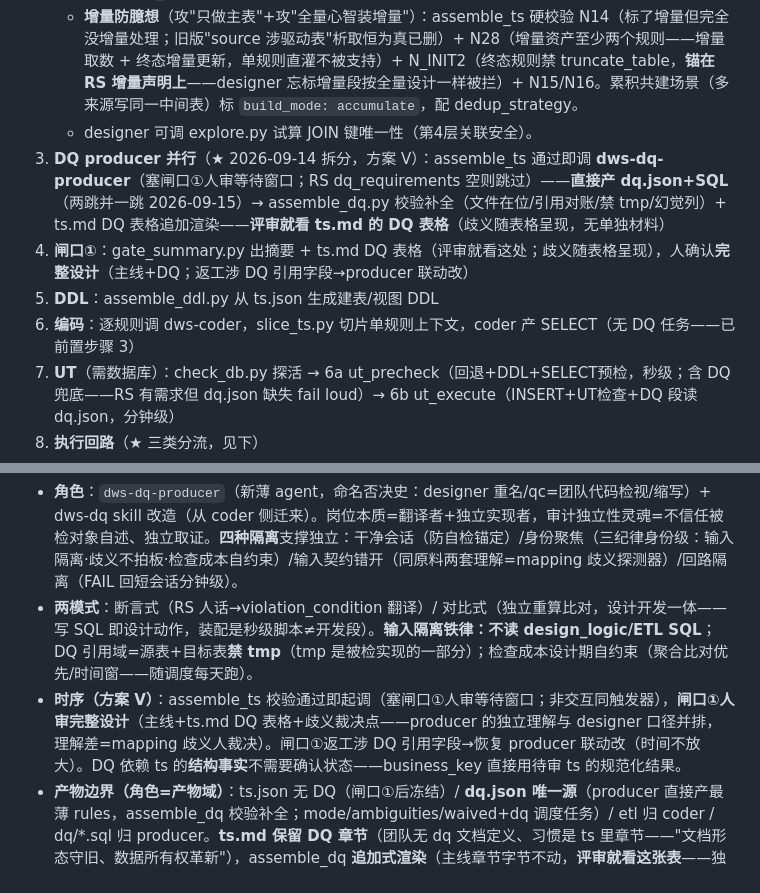
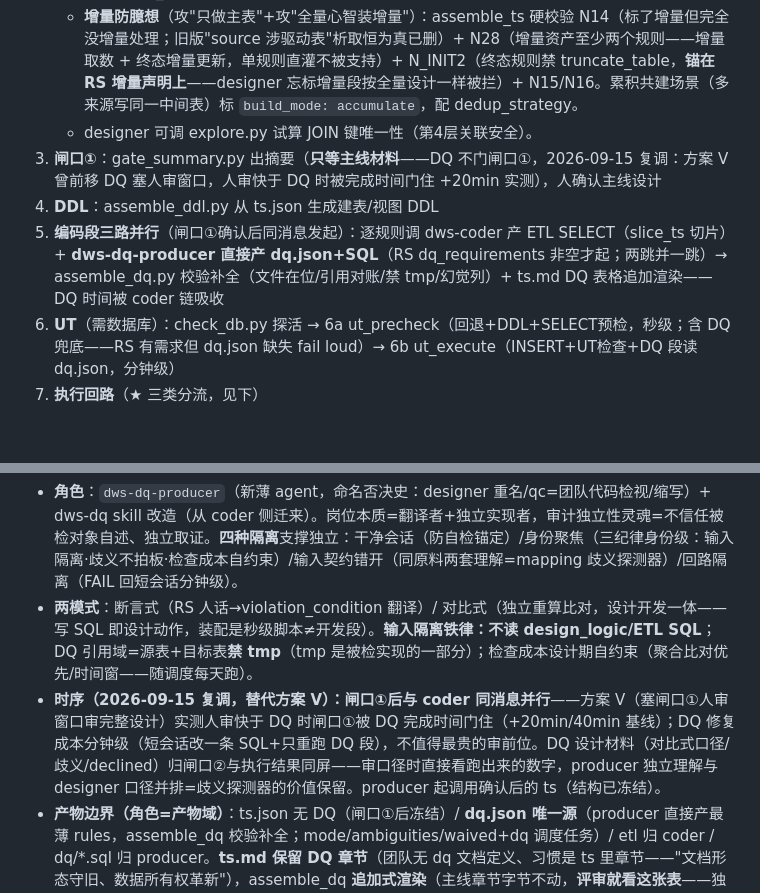
Before and after one commit to yb333/design-dev-agent, a Markdown page: AGENTS.md, 2 parts joined by grey strips. Rendered like a GitHub page; blank space fills up the shorter version.

```diff
--- a/AGENTS.md
+++ b/AGENTS.md
@@ -123,10 +123,9 @@ ddlc_design_dev/
    - **多步骤数据流模型**：每个 rule 有 step_type（full/aggregate/incremental_extract/merge）+ target_role（intermediate/target），多步骤间用 produces_for/reads 声明依赖（表名引用 target_table/reads 一律带 schema 如 dws.tmp_x——2026-08-31 定调消形态分叉，N12b warn 抓漏，代码兼容短名）。**中间表≠聚合**（target_role=intermediate 按"产出供谁消费"定义，可以是 aggregate/full/incremental_extract 任意 step_type）。complexity-playbook §四 是 step_type 决策权威，incremental-playbook 是增量设计权威。
    - **增量防臆想**（攻"只做主表"+攻"全量心智装增量"）：assemble_ts 硬校验 N14（标了增量但完全没增量处理；旧版"source 涉驱动表"析取恒为真已删）+ N28（增量资产至少两个规则——增量取数 + 终态增量更新，单规则直灌不被支持）+ N_INIT2（终态规则禁 truncate_table，**锚在 RS 增量声明上**——designer 忘标增量段按全量设计一样被拦）+ N15/N16。累积共建场景（多来源写同一中间表）标 `build_mode: accumulate`，配 dedup_strategy。
    - designer 可调 explore.py 试算 JOIN 键唯一性（第4层关联安全）。
-3. **DQ producer 并行**（★ 2026-09-14 拆分，方案 V）：assemble_ts 通过即调 **dws-dq-producer**（塞闸口①人审等待窗口；RS dq_requirements 空则跳过）——**直接产 dq.json+SQL**（两跳并一跳 2026-09-15）→ assemble_dq.py 校验补全（文件在位/引用对账/禁 tmp/幻觉列）+ ts.md DQ 表格追加渲染——**评审就看 ts.md 的 DQ 表格**（歧义随表格呈现，无单独材料）
-4. **闸口①**：gate_summary.py 出摘要 + ts.md DQ 表格（评审就看这处；歧义随表格呈现），人确认**完整设计**（主线+DQ；返工涉 DQ 引用字段→producer 联动改）
-5. **DDL**：assemble_ddl.py 从 ts.json 生成建表/视图 DDL
-6. **编码**：逐规则调 dws-coder，slice_ts.py 切片单规则上下文，coder 产 SELECT（无 DQ 任务——已前置步骤 3）
+3. **闸口①**：gate_summary.py 出摘要（**只等主线材料**——DQ 不门闸口①，2026-09-15 复调：方案 V 曾前移 DQ 塞人审窗口，人审快于 DQ 时被完成时间门住 +20min 实测），人确认主线设计
+4. **DDL**：assemble_ddl.py 从 ts.json 生成建表/视图 DDL
+5. **编码段三路并行**（闸口①确认后同消息发起）：逐规则调 dws-coder 产 ETL SELECT（slice_ts 切片）+ **dws-dq-producer 直接产 dq.json+SQL**（RS dq_requirements 非空才起；两跳并一跳）→ assemble_dq.py 校验补全（文件在位/引用对账/禁 tmp/幻觉列）+ ts.md DQ 表格追加渲染——DQ 时间被 coder 链吸收
 7. **UT**（需数据库）：check_db.py 探活 → 6a ut_precheck（回退+DDL+SELECT预检，秒级；含 DQ 兜底——RS 有需求但 dq.json 缺失 fail loud）→ 6b ut_execute（INSERT+UT检查+DQ 段读 dq.json，分钟级）
 8. **执行回路**（★ 三类分流，见下）
 9. **闸口②**：人确认编码质量（DQ 结果判读：ALERT 三选一/对比式 0 行双义）
@@ -302,7 +301,7 @@ design-guide.md 已从 335 行大杂烩拆分为：design-guide（物理决策
 
 - **角色**：`dws-dq-producer`（新薄 agent，命名否决史：designer 重名/qc=团队代码检视/缩写）+ dws-dq skill 改造（从 coder 侧迁来）。岗位本质=翻译者+独立实现者，审计独立性灵魂=不信任被检对象自述、独立取证。**四种隔离**支撑独立：干净会话（防自检锚定）/身份聚焦（三纪律身份级：输入隔离·歧义不拍板·检查成本自约束）/输入契约错开（同原料两套理解=mapping 歧义探测器）/回路隔离（FAIL 回短会话分钟级）。
 - **两模式**：断言式（RS 人话→violation_condition 翻译）/ 对比式（独立重算比对，设计开发一体——写 SQL 即设计动作，装配是秒级脚本≠开发段）。**输入隔离铁律：不读 design_logic/ETL SQL**；DQ 引用域=源表+目标表**禁 tmp**（tmp 是被检实现的一部分）；检查成本设计期自约束（聚合比对优先/时间窗——随调度每天跑）。
-- **时序（方案 V）**：assemble_ts 校验通过即起调（塞闸口①人审等待窗口；非交互同触发器），**闸口①人审完整设计**（主线+ts.md DQ 表格+歧义裁决点——producer 的独立理解与 designer 口径并排，理解差=mapping 歧义人裁决）。闸口①返工涉 DQ 引用字段→恢复 producer 联动改（时间不放大）。DQ 依赖 ts 的**结构事实**不需要确认状态——business_key 直接用待审 ts 的规范化结果。
+- **时序（2026-09-15 复调，替代方案 V）：闸口①后与 coder 同消息并行**——方案 V（塞闸口①人审窗口审完整设计）实测人审快于 DQ 时闸口①被 DQ 完成时间门住（+20min/40min 基线）；DQ 修复成本分钟级（短会话改一条 SQL+只重跑 DQ 段），不值得最贵的审前位。DQ 设计材料（对比式口径/歧义/declined）归闸口②与执行结果同屏——审口径时直接看跑出来的数字，producer 独立理解与 designer 口径并排=歧义探测器的价值保留。producer 起调用确认后的 ts（结构已冻结）。
 - **产物边界（角色=产物域）**：ts.json 无 DQ（闸口①后冻结）/ **dq.json 唯一源**（producer 直接产最薄 rules，assemble_dq 校验补全；mode/ambiguities/waived+dq 调度任务）/ etl 归 coder / dq/*.sql 归 producer。**ts.md 保留 DQ 章节**（团队无 dq 文档定义、习惯是 ts 里章节——"文档形态守旧、数据所有权革新"），assemble_dq **追加式渲染**（主线章节字节不动，**评审就看这张表**——独立评审材料 dq_gate_summary 已砍）；独立 dq.md 否决；团队硬界面零变化（制品包/调度任务/ts.md 长相全不变，团队无需感知 dq.json）。
 - **producer 输入三件套**（pick_dq_context.py）：确定性闭包切片（RS 需求文本→目标字段种子→沿 transform_detail 引用展开传递依赖）+ 存疑显式标记（人话逻辑机器圈不动→标注交付，不静默缺失）+ 按需查询服务（--query/--field 检索 mapping 原文段）——不全量读（漏圈静默+上下文稀释）不纯切片（人话引用尽力而为）。
 - **校验渲染**（assemble_dq.py，2026-09-15 两跳并一跳精简：producer 直产 dq.json，无 decisions 中间产物）：N_DQ1-3（RS 对照）+N_DQ4（violation_condition 必填+mode 值合法）+N_DQ5（引用对账+三段式+**禁 tmp**）+N_DQ9-10（SQL 文件在位 dq_filename 派生/SQL 文本对账：三段式+**目标别名列 ⊆ 目标表字段拦幻觉列**+FROM ⊆ 源表∪目标表拦 tmp）+补全（idx/sql_file/mode 缺省/meta）+ts.md 表格渲染。**锚定声明/compare_sources 暂缓**（用户定调：opt DQ 变更低频精简优先——dq_impact 影响分析走 violation_condition/SQL 粗提兜底，opt 实遇再迭代；N_DQ6-8 契约随声明退役）。
```
Also changed, not shown: skills/new-pipe/SKILL.md (+25 -34 lines).
